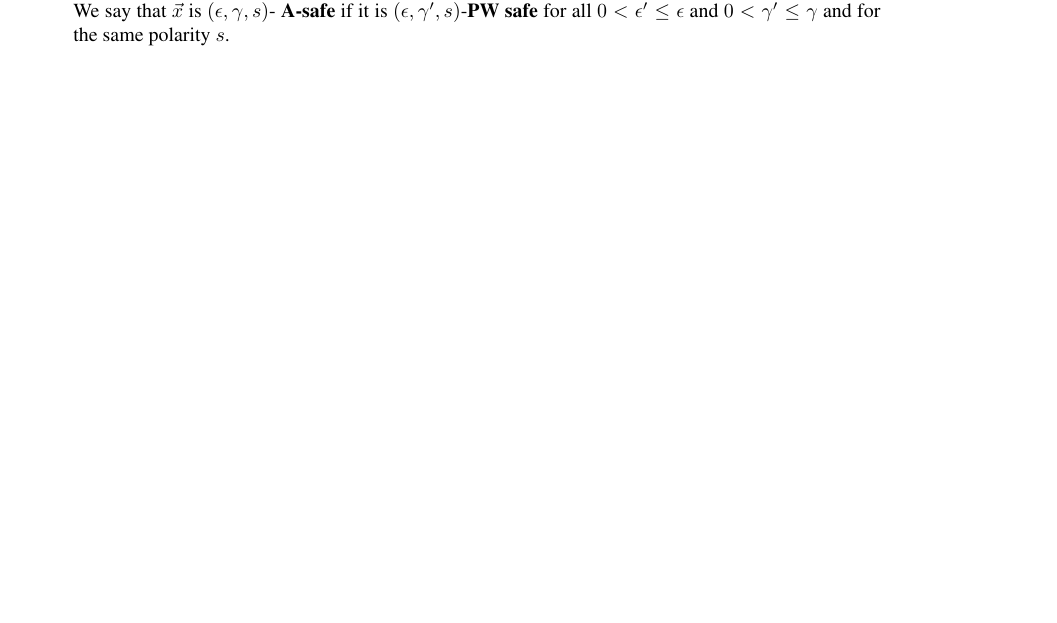
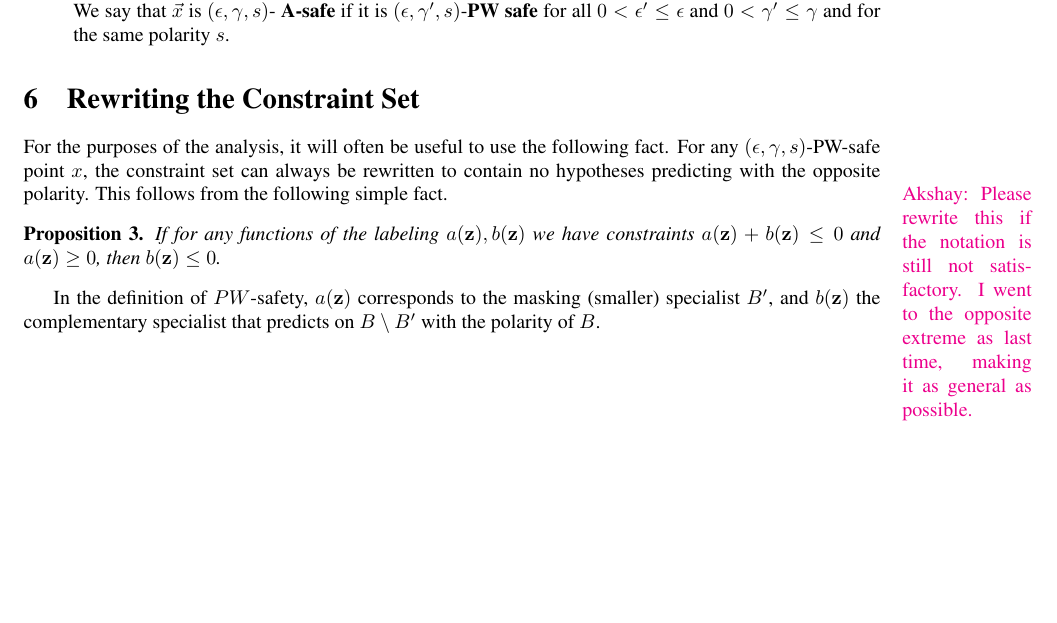
Before and after one commit to yoavfreund/GameTheoreticConfidence, a LaTeX document (ActiveBalls/ActiveBalls.tex): part of page 4 of 4, cut so that both start at the same text, the shorter picture padded with empty space. Compiled offline with pdfLaTeX.

Commit message:
added masking lemma

```diff
--- a/ActiveBalls/ActiveBalls.tex
+++ b/ActiveBalls/ActiveBalls.tex
@@ -440,8 +443,29 @@ it is $(\epsilon,\gamma',s)$-{\bf PW safe} for all $0<\epsilon' \leq
 \end{itemize}
 
 
+%We use $\XepsGam^{\pm}$ to denote $\XepsGam^{+} \cup \XepsGam^{-}$
 
-%We use $\XepsGam^{\pm}$ to denote $\XepsGam^{+} \cup \XepsGam^{-}$
+
+
+
+\section{Rewriting the Constraint Set}
+
+For the purposes of the analysis, it will often be useful to use the following fact.
+For any $(\epsilon,\edge,s)$-PW-safe point $ x $,
+the constraint set can always be rewritten to contain no hypotheses predicting with the opposite polarity.
+This follows from the following simple fact.
+\akshay{Please rewrite this if the notation is still not satisfactory. I went to the opposite extreme as last time, making it as general as possible.}
+
+\begin{prop}
+If for any functions of the labeling $a (\vz), b (\vz)$ we have constraints $a (\vz) + b (\vz) \leq 0$ and $a (\vz) \geq 0$,
+then $b (\vz) \leq 0$.
+\end{prop}
+
+In the definition of $PW$-safety, $a(\vz)$ corresponds to the masking (smaller) specialist $B'$, and $b(\vz)$ the complementary specialist that predicts on $B \setminus B'$ with the polarity of $B$.
+
+
+
+
 
 
 \iffalse
```
Also changed, not shown: ActiveBalls/ActiveBalls.tex (13 more changed lines).
